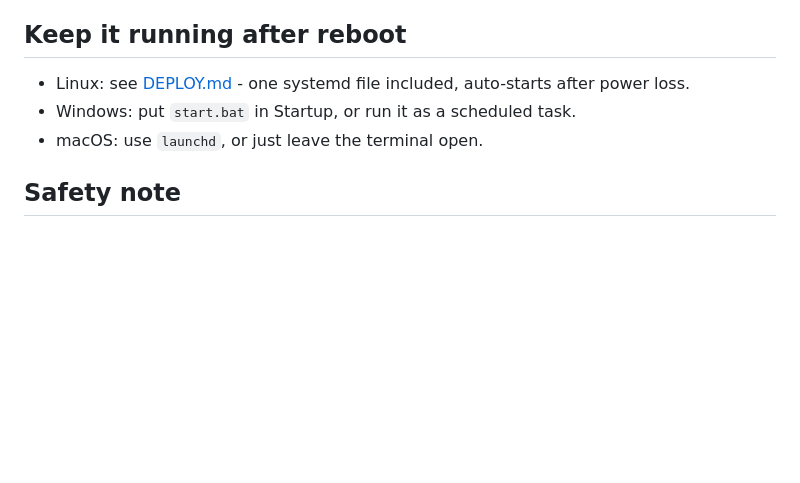
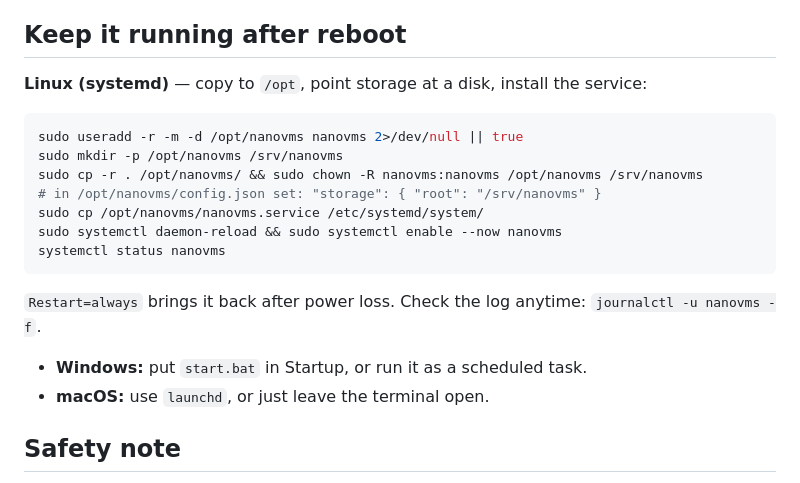
Before and after one commit to mathvafter/nanovms, a Markdown page: README.md, the part around the change. Drawn GitHub-style; blank space fills up the shorter version.

Commit message:
docs: inline linux autostart steps, no deploy click needed

````diff
--- a/README.md
+++ b/README.md
@@ -111,9 +111,22 @@ If still black, try **mjpeg**.
 
 ## Keep it running after reboot
 
-- Linux: see [DEPLOY.md](DEPLOY.md) - one systemd file included, auto-starts after power loss.
-- Windows: put `start.bat` in Startup, or run it as a scheduled task.
-- macOS: use `launchd`, or just leave the terminal open.
+**Linux (systemd)** — copy to `/opt`, point storage at a disk, install the service:
+
+```bash
+sudo useradd -r -m -d /opt/nanovms nanovms 2>/dev/null || true
+sudo mkdir -p /opt/nanovms /srv/nanovms
+sudo cp -r . /opt/nanovms/ && sudo chown -R nanovms:nanovms /opt/nanovms /srv/nanovms
+# in /opt/nanovms/config.json set: "storage": { "root": "/srv/nanovms" }
+sudo cp /opt/nanovms/nanovms.service /etc/systemd/system/
+sudo systemctl daemon-reload && sudo systemctl enable --now nanovms
+systemctl status nanovms
+```
+
+`Restart=always` brings it back after power loss. Check the log anytime: `journalctl -u nanovms -f`.
+
+- **Windows:** put `start.bat` in Startup, or run it as a scheduled task.
+- **macOS:** use `launchd`, or just leave the terminal open.
 
 ## Safety note
 
````
